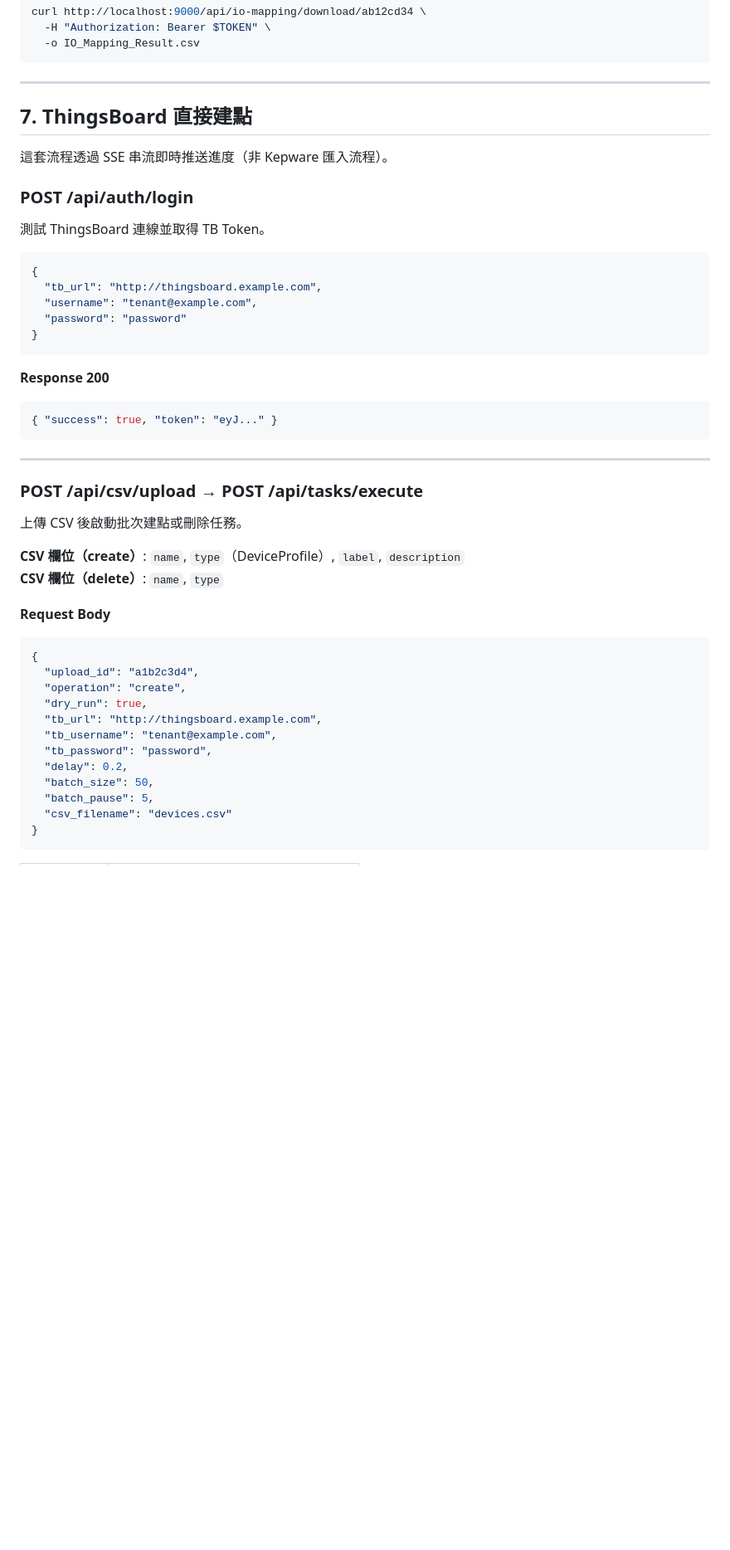
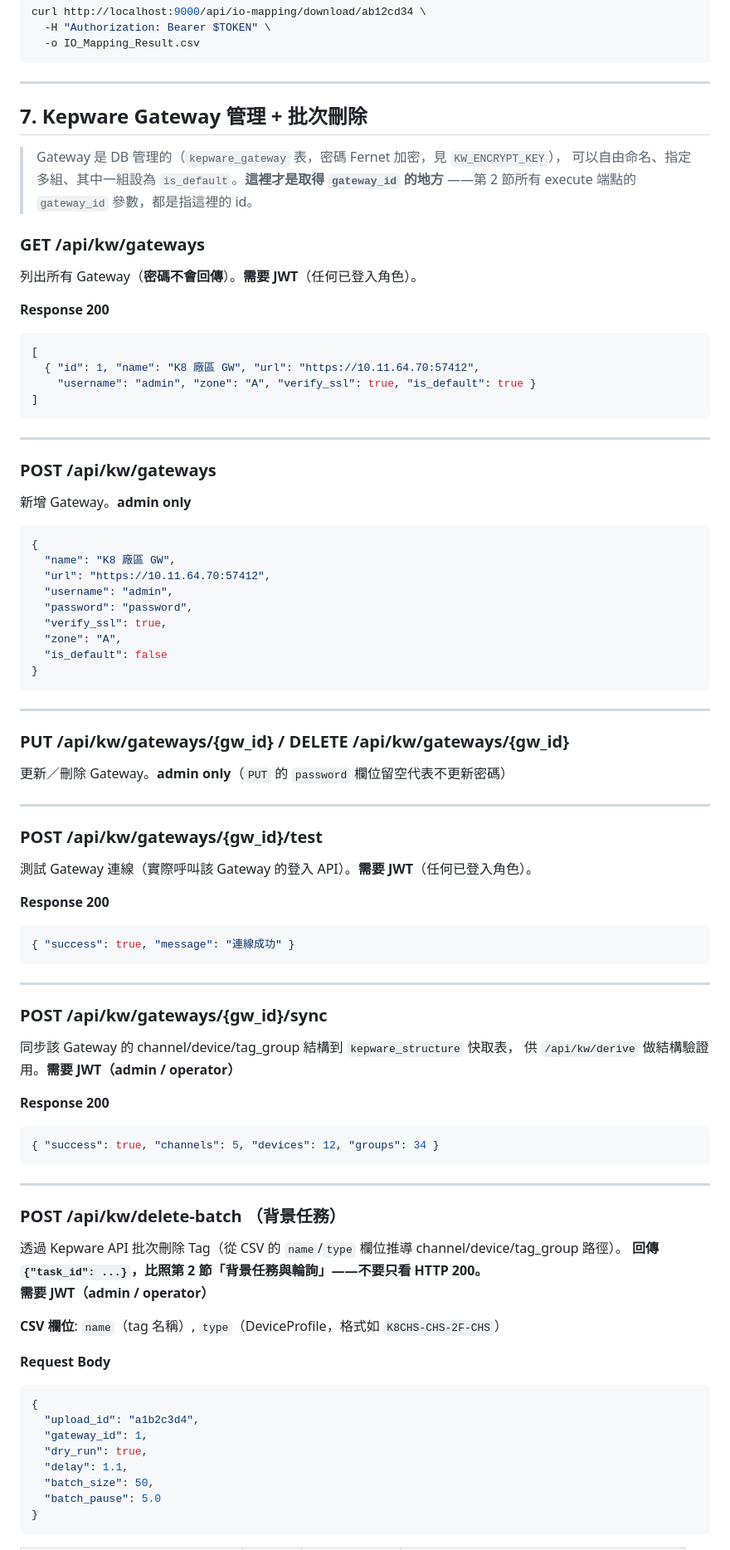
Before and after one commit to channian/ThingsBoradAPIWebUI, a Markdown page: API_SCHEMA.md, the part around one of its changes. Shown at 83% size. GitHub-like rendering; blank space fills up the shorter version.

````diff
--- a/API_SCHEMA.md
+++ b/API_SCHEMA.md
@@ -1122,51 +1191,94 @@ curl http://localhost:9000/api/io-mapping/download/ab12cd34 \
 
 ---
 
-## 7. ThingsBoard 直接建點
+## 7. Kepware Gateway 管理 + 批次刪除
 
-這套流程透過 SSE 串流即時推送進度（非 Kepware 匯入流程）。
+> Gateway 是 DB 管理的（`kepware_gateway` 表，密碼 Fernet 加密，見 `KW_ENCRYPT_KEY`），
+> 可以自由命名、指定多組、其中一組設為 `is_default`。**這裡才是取得 `gateway_id` 的地方**
+> ——第 2 節所有 execute 端點的 `gateway_id` 參數，都是指這裡的 id。
 
-### POST /api/auth/login
+### GET /api/kw/gateways
 
-測試 ThingsBoard 連線並取得 TB Token。
-
-```json
-{
-  "tb_url": "http://thingsboard.example.com",
-  "username": "tenant@example.com",
-  "password": "password"
-}
-```
+列出所有 Gateway（**密碼不會回傳**）。**需要 JWT**（任何已登入角色）。
 
 **Response 200**
 
 ```json
-{ "success": true, "token": "eyJ..." }
+[
+  { "id": 1, "name": "K8 廠區 GW", "url": "https://10.11.64.70:57412",
+    "username": "admin", "zone": "A", "verify_ssl": true, "is_default": true }
+]
 ```
 
 ---
 
-### POST /api/csv/upload → POST /api/tasks/execute
+### POST /api/kw/gateways
 
-上傳 CSV 後啟動批次建點或刪除任務。
+新增 Gateway。**admin only**
 
-**CSV 欄位（create）**: `name`, `type`（DeviceProfile）, `label`, `description`
-**CSV 欄位（delete）**: `name`, `type`
+```json
+{
+  "name": "K8 廠區 GW",
+  "url": "https://10.11.64.70:57412",
+  "username": "admin",
+  "password": "password",
+  "verify_ssl": true,
+  "zone": "A",
+  "is_default": false
+}
+```
+
+---
+
+### PUT /api/kw/gateways/{gw_id} / DELETE /api/kw/gateways/{gw_id}
+
+更新／刪除 Gateway。**admin only**（`PUT` 的 `password` 欄位留空代表不更新密碼）
+
+---
+
+### POST /api/kw/gateways/{gw_id}/test
+
+測試 Gateway 連線（實際呼叫該 Gateway 的登入 API）。**需要 JWT**（任何已登入角色）。
+
+**Response 200**
+
+```json
+{ "success": true, "message": "連線成功" }
+```
+
+---
+
+### POST /api/kw/gateways/{gw_id}/sync
+
+同步該 Gateway 的 channel/device/tag_group 結構到 `kepware_structure` 快取表，
+供 `/api/kw/derive` 做結構驗證用。**需要 JWT（admin / operator）**
+
+**Response 200**
+
+```json
+{ "success": true, "channels": 5, "devices": 12, "groups": 34 }
+```
+
+---
+
+### POST /api/kw/delete-batch （背景任務）
+
+透過 Kepware API 批次刪除 Tag（從 CSV 的 `name`/`type` 欄位推導 channel/device/tag_group 路徑）。
+**回傳 `{"task_id": ...}`，比照第 2 節「背景任務與輪詢」——不要只看 HTTP 200。**
+**需要 JWT（admin / operator）**
+
+**CSV 欄位**: `name`（tag 名稱）, `type`（DeviceProfile，格式如 `K8CHS-CHS-2F-CHS`）
 
 **Request Body**
 
 ```json
 {
   "upload_id": "a1b2c3d4",
-  "operation": "create",
+  "gateway_id": 1,
   "dry_run": true,
-  "tb_url": "http://thingsboard.example.com",
-  "tb_username": "tenant@example.com",
-  "tb_password": "password",
-  "delay": 0.2,
+  "delay": 1.1,
   "batch_size": 50,
-  "batch_pause": 5,
-  "csv_filename": "devices.csv"
+  "batch_pause": 5.0
 }
 ```
 
````
Also changed, not shown: other parts of API_SCHEMA.md (+195 -235 lines).
